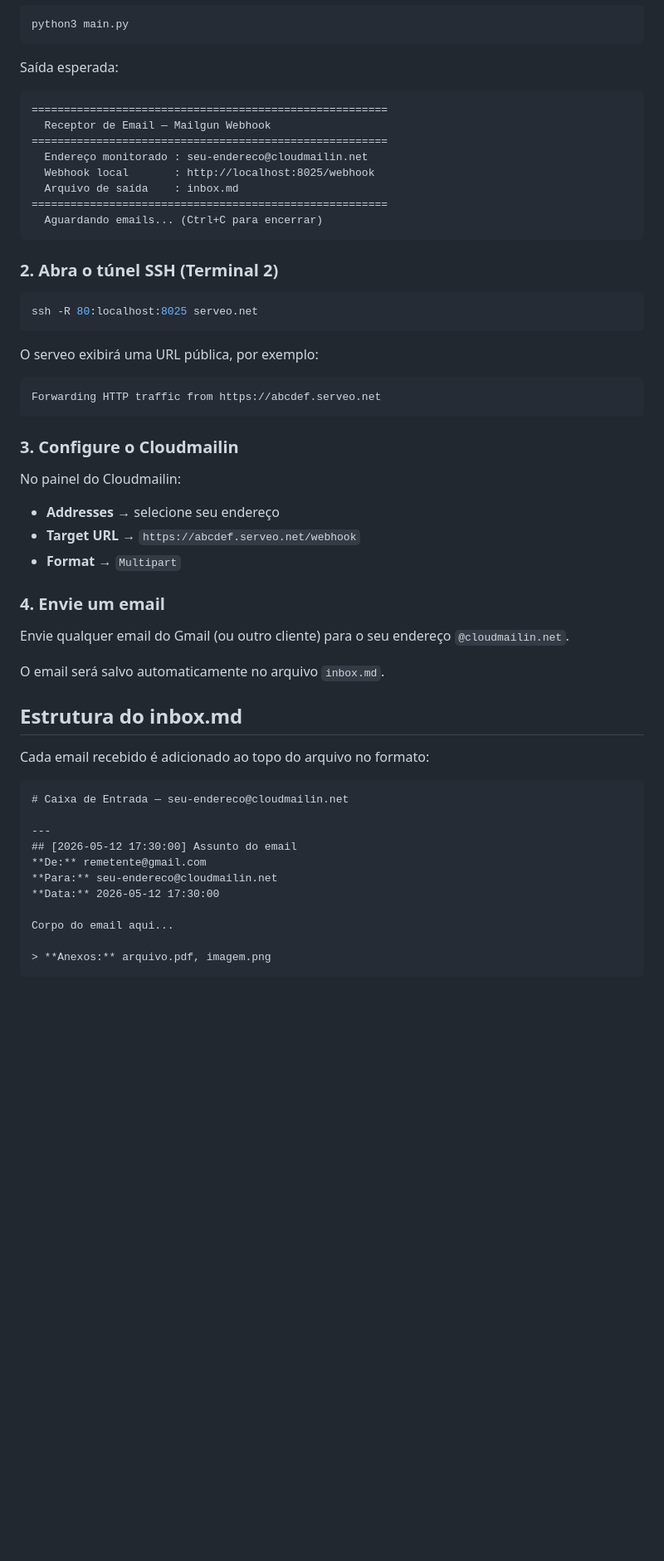
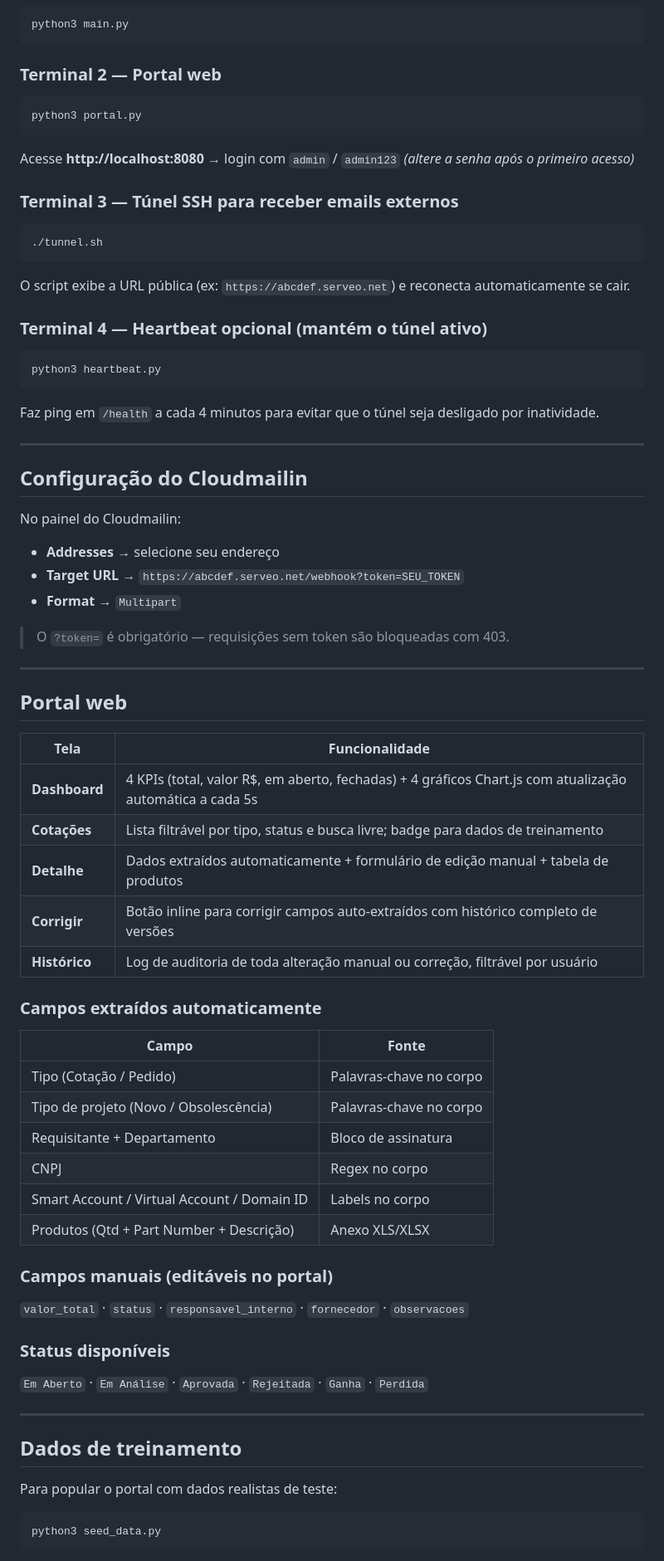
Before and after one commit to lpavanel1123/claudeteste, a Markdown page: README.md, the part around one of its changes. Shown at 83% size. Drawn GitHub-style; blank space fills up the shorter version.

````diff
--- a/README.md
+++ b/README.md
@@ -52,56 +88,79 @@ INBOX_FILE = "inbox.md"
 python3 main.py
 ```
 
-Saída esperada:
-```
-=======================================================
-  Receptor de Email — Mailgun Webhook
-=======================================================
-  Endereço monitorado : seu-endereco@cloudmailin.net
-  Webhook local       : http://localhost:8025/webhook
-  Arquivo de saída    : inbox.md
-=======================================================
-  Aguardando emails... (Ctrl+C para encerrar)
+### Terminal 2 — Portal web
+
+```bash
+python3 portal.py
 ```
 
-### 2. Abra o túnel SSH (Terminal 2)
+Acesse **http://localhost:8080** → login com `admin` / `admin123`
+*(altere a senha após o primeiro acesso)*
+
+### Terminal 3 — Túnel SSH para receber emails externos
 
 ```bash
-ssh -R 80:localhost:8025 serveo.net
+./tunnel.sh
 ```
 
-O serveo exibirá uma URL pública, por exemplo:
-```
-Forwarding HTTP traffic from https://abcdef.serveo.net
+O script exibe a URL pública (ex: `https://abcdef.serveo.net`) e reconecta automaticamente se cair.
+
+### Terminal 4 — Heartbeat opcional (mantém o túnel ativo)
+
+```bash
+python3 heartbeat.py
 ```
 
-### 3. Configure o Cloudmailin
+Faz ping em `/health` a cada 4 minutos para evitar que o túnel seja desligado por inatividade.
+
+---
+
+## Configuração do Cloudmailin
 
 No painel do Cloudmailin:
 - **Addresses** → selecione seu endereço
-- **Target URL** → `https://abcdef.serveo.net/webhook`
+- **Target URL** → `https://abcdef.serveo.net/webhook?token=SEU_TOKEN`
 - **Format** → `Multipart`
 
-### 4. Envie um email
-
-Envie qualquer email do Gmail (ou outro cliente) para o seu endereço `@cloudmailin.net`.
-
-O email será salvo automaticamente no arquivo `inbox.md`.
-
-## Estrutura do inbox.md
-
-Cada email recebido é adicionado ao topo do arquivo no formato:
-
-```markdown
-# Caixa de Entrada — seu-endereco@cloudmailin.net
+> O `?token=` é obrigatório — requisições sem token são bloqueadas com 403.
 
 ---
-## [2026-05-12 17:30:00] Assunto do email
-**De:** remetente@gmail.com
-**Para:** seu-endereco@cloudmailin.net
-**Data:** 2026-05-12 17:30:00
 
-Corpo do email aqui...
+## Portal web
 
-> **Anexos:** arquivo.pdf, imagem.png
+| Tela | Funcionalidade |
+|---|---|
+| **Dashboard** | 4 KPIs (total, valor R$, em aberto, fechadas) + 4 gráficos Chart.js com atualização automática a cada 5s |
+| **Cotações** | Lista filtrável por tipo, status e busca livre; badge para dados de treinamento |
+| **Detalhe** | Dados extraídos automaticamente + formulário de edição manual + tabela de produtos |
+| **Corrigir** | Botão inline para corrigir campos auto-extraídos com histórico completo de versões |
+| **Histórico** | Log de auditoria de toda alteração manual ou correção, filtrável por usuário |
+
+### Campos extraídos automaticamente
+
+| Campo | Fonte |
+|---|---|
+| Tipo (Cotação / Pedido) | Palavras-chave no corpo |
+| Tipo de projeto (Novo / Obsolescência) | Palavras-chave no corpo |
+| Requisitante + Departamento | Bloco de assinatura |
+| CNPJ | Regex no corpo |
+| Smart Account / Virtual Account / Domain ID | Labels no corpo |
+| Produtos (Qtd + Part Number + Descrição) | Anexo XLS/XLSX |
+
+### Campos manuais (editáveis no portal)
+
+`valor_total` · `status` · `responsavel_interno` · `fornecedor` · `observacoes`
+
+### Status disponíveis
+
+`Em Aberto` · `Em Análise` · `Aprovada` · `Rejeitada` · `Ganha` · `Perdida`
+
+---
+
+## Dados de treinamento
+
+Para popular o portal com dados realistas de teste:
+
+```bash
+python3 seed_data.py
 ```
````
Also changed, not shown: other parts of README.md (+116 -33 lines).
